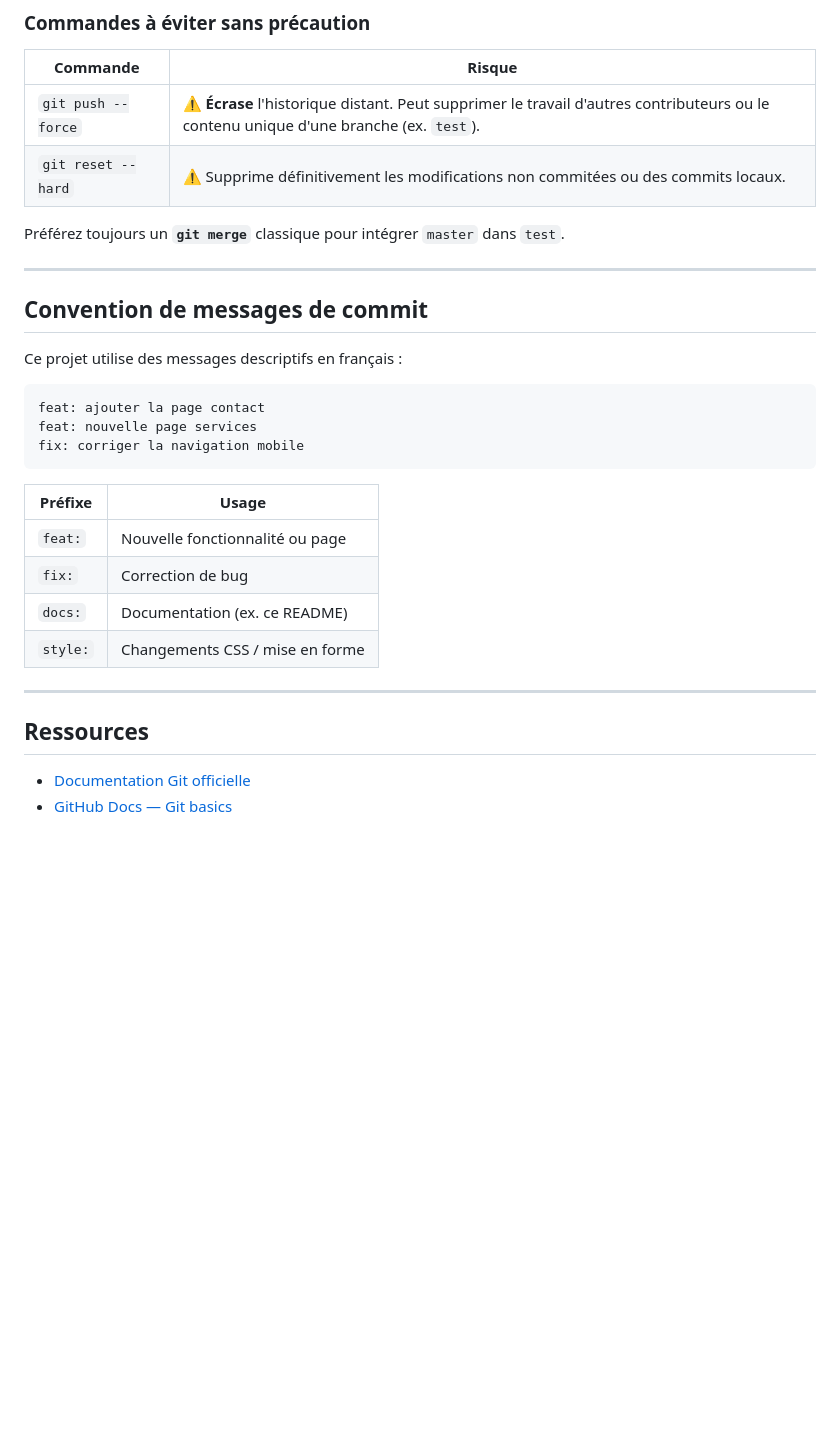
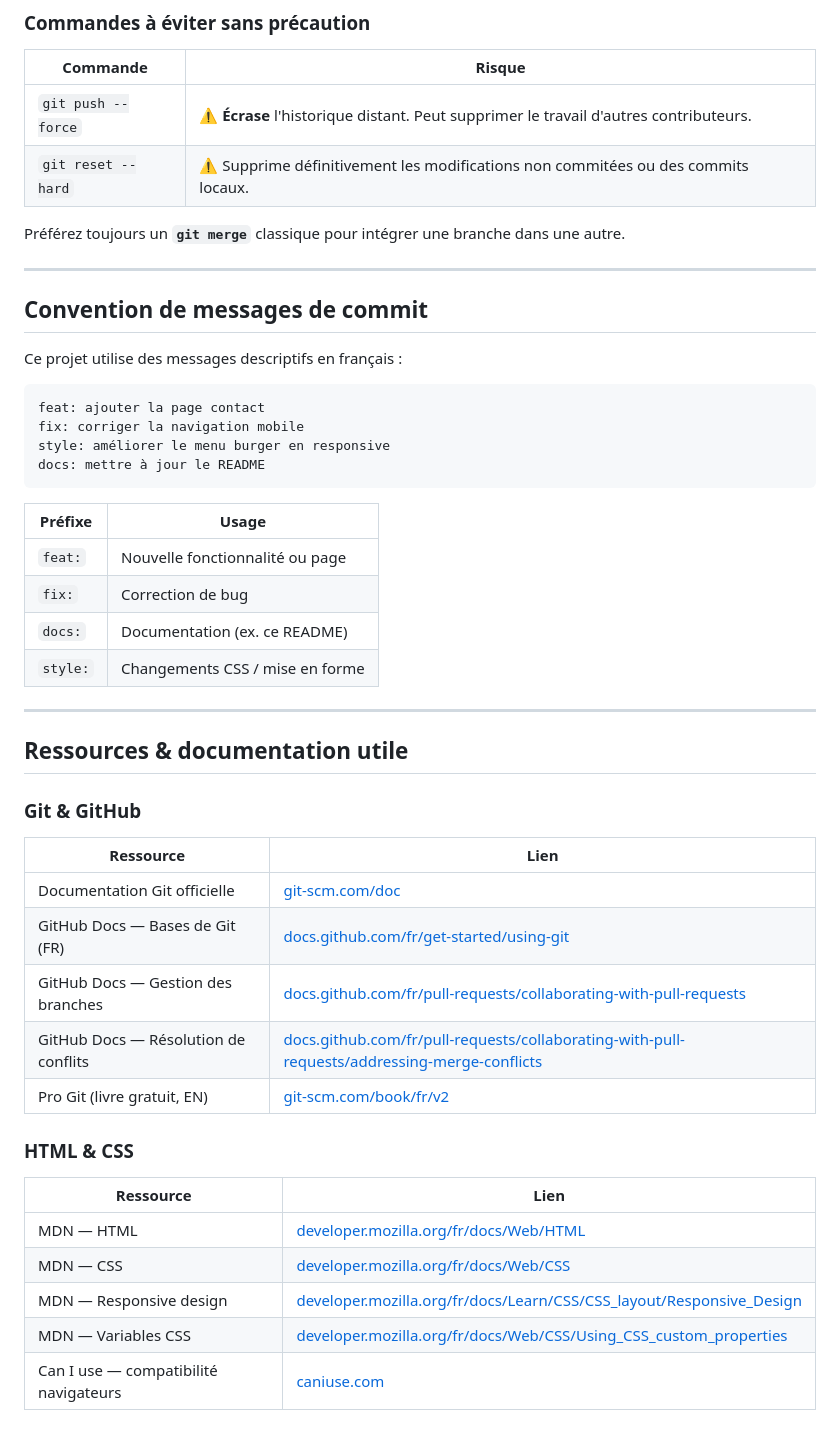
Before and after one commit to gordoncqM/Metronomia-website, a Markdown page: README.md, the part around one of its changes. Rendered like a GitHub page; blank space fills up the shorter version.

````diff
--- a/README.md
+++ b/README.md
@@ -184,10 +224,10 @@ Lorsqu'un merge échoue avec `CONFLICT`, Git marque les fichiers concernés. Ouv
 
 | Commande | Risque |
 |----------|--------|
-| `git push --force` | ⚠️ **Écrase** l'historique distant. Peut supprimer le travail d'autres contributeurs ou le contenu unique d'une branche (ex. `test`). |
+| `git push --force` | ⚠️ **Écrase** l'historique distant. Peut supprimer le travail d'autres contributeurs. |
 | `git reset --hard` | ⚠️ Supprime définitivement les modifications non commitées ou des commits locaux. |
 
-Préférez toujours un **`git merge`** classique pour intégrer `master` dans `test`.
+Préférez toujours un **`git merge`** classique pour intégrer une branche dans une autre.
 
 ---
 
@@ -197,20 +237,39 @@ Ce projet utilise des messages descriptifs en français :
 
 ```
 feat: ajouter la page contact
-feat: nouvelle page services
 fix: corriger la navigation mobile
+style: améliorer le menu burger en responsive
+docs: mettre à jour le README
 ```
 
 | Préfixe | Usage |
 |---------|-------|
 | `feat:` | Nouvelle fonctionnalité ou page |
-| `fix:`  | Correction de bug |
+| `fix:` | Correction de bug |
 | `docs:` | Documentation (ex. ce README) |
-| `style:`| Changements CSS / mise en forme |
+| `style:` | Changements CSS / mise en forme |
 
 ---
 
-## Ressources
+## Ressources & documentation utile
 
-- [Documentation Git officielle](https://git-scm.com/doc)
-- [GitHub Docs — Git basics](https://docs.github.com/fr/get-started/using-git)
+### Git & GitHub
+
+| Ressource | Lien |
+|-----------|------|
+| Documentation Git officielle | [git-scm.com/doc](https://git-scm.com/doc) |
+| GitHub Docs — Bases de Git (FR) | [docs.github.com/fr/get-started/using-git](https://docs.github.com/fr/get-started/using-git/about-git) |
+| GitHub Docs — Gestion des branches | [docs.github.com/fr/pull-requests/collaborating-with-pull-requests](https://docs.github.com/fr/pull-requests/collaborating-with-pull-requests/proposing-changes-to-your-work-with-pull-requests/about-branches) |
+| GitHub Docs — Résolution de conflits | [docs.github.com/fr/pull-requests/collaborating-with-pull-requests/addressing-merge-conflicts](https://docs.github.com/fr/pull-requests/collaborating-with-pull-requests/addressing-merge-conflicts/about-merge-conflicts) |
+| Pro Git (livre gratuit, EN) | [git-scm.com/book/fr/v2](https://git-scm.com/book/fr/v2) |
+
+### HTML & CSS
+
+| Ressource | Lien |
+|-----------|------|
+| MDN — HTML | [developer.mozilla.org/fr/docs/Web/HTML](https://developer.mozilla.org/fr/docs/Web/HTML) |
+| MDN — CSS | [developer.mozilla.org/fr/docs/Web/CSS](https://developer.mozilla.org/fr/docs/Web/CSS) |
+| MDN — Responsive design | [developer.mozilla.org/fr/docs/Learn/CSS/CSS_layout/Responsive_Design](https://developer.mozilla.org/fr/docs/Learn/CSS/CSS_layout/Responsive_Design) |
+| MDN — Variables CSS | [developer.mozilla.org/fr/docs/Web/CSS/Using_CSS_custom_properties](https://developer.mozilla.org/fr/docs/Web/CSS/Using_CSS_custom_properties) |
+| Can I use — compatibilité navigateurs | [caniuse.com](https://caniuse.com/) |
+
````
Also changed, not shown: other parts of README.md (+111 -36 lines).
